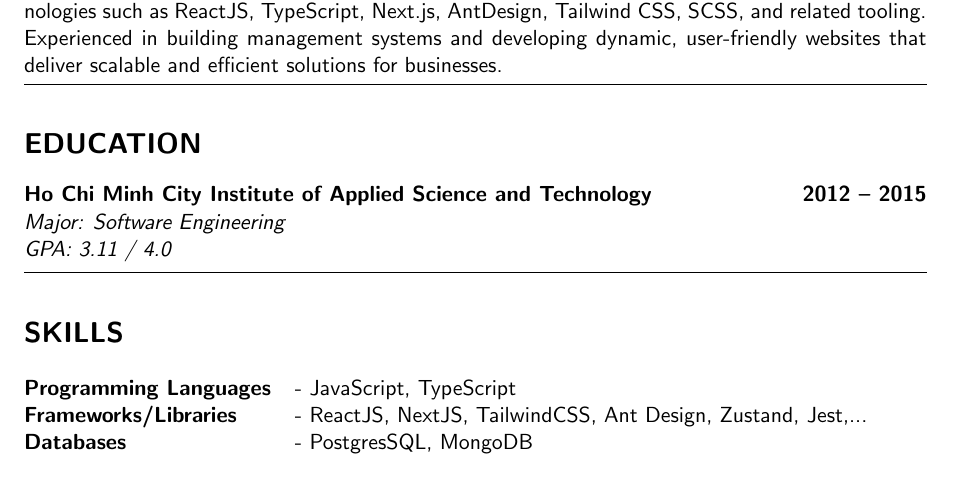
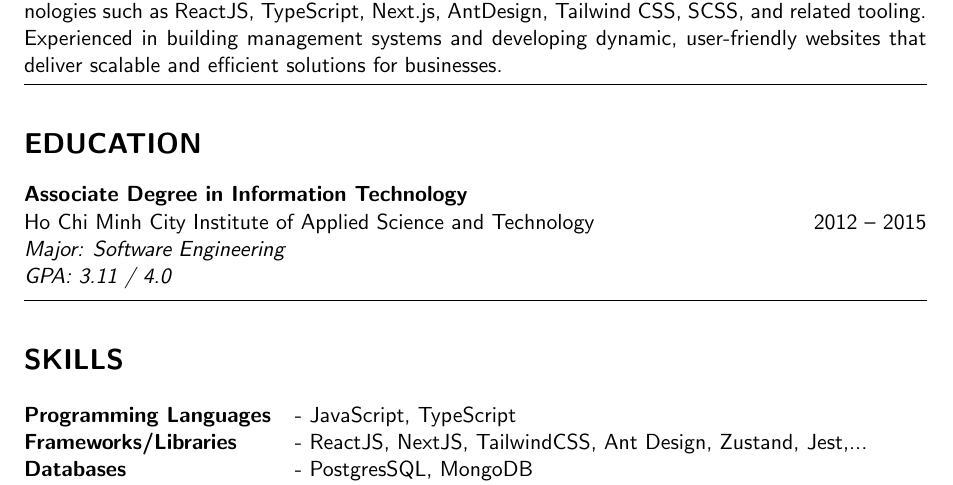
Before and after one commit to lexuanhuy/my-cv-latex, a LaTeX CV (cv.tex): part of page 1 of 3, cut so that both start at the same text. Compiled offline with pdfLaTeX.

Commit message:
update: education info

```diff
--- a/cv.tex
+++ b/cv.tex
@@ -46,7 +46,8 @@ I'm a Front-end developer with over 7 years of experience. Specialized in modern
 % EDUCATION
 % =====================
 \section*{EDUCATION}
-\noindent\textbf{Ho Chi Minh City Institute of Applied Science and Technology} \hfill \textbf{2012 -- 2015}\\
+\noindent\textbf{Associate Degree in Information Technology}\\
+Ho Chi Minh City Institute of Applied Science and Technology \hfill 2012 -- 2015\\
 \textit{Major: Software Engineering}\\
 \textit{GPA: 3.11 / 4.0}
 
```
Also changed, not shown: LeXuanHuy_Frontend_CV.pdf, cv.pdf.
